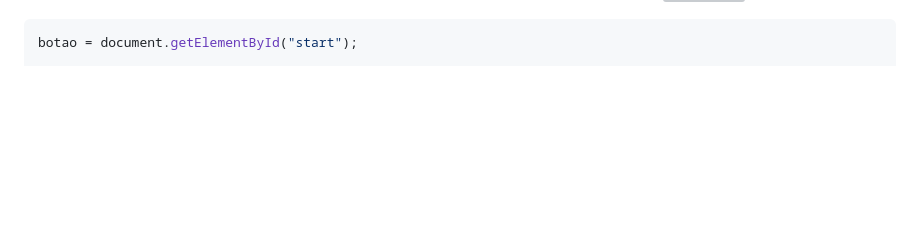
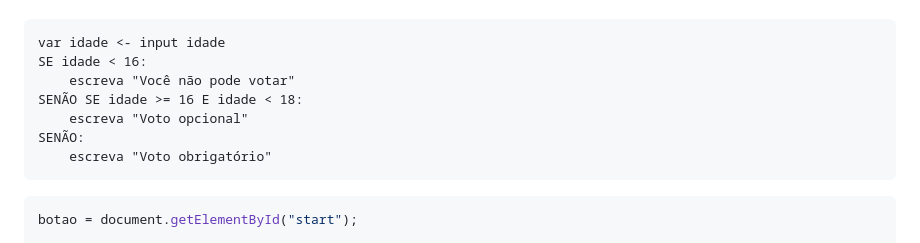
Before and after one commit to caio-alcantara/exercicio_s07, a Markdown page: lista_02.md, the part around the change printed below. Rendered like a GitHub page; blank space fills up the shorter version; grey boxes are pictures that could not be loaded.

Commit message:
Adiciona questao 7

````diff
--- a/lista_02.md
+++ b/lista_02.md
@@ -256,4 +257,15 @@ D) Gerenciar a lógica do jogo e a sincronização de eventos em jogos multiplay
 **Resposta**:
+```
+var idade <- input idade
+SE idade < 16:
+    escreva "Você não pode votar"
+SENÃO SE idade >= 16 E idade < 18:
+    escreva "Voto opcional"
+SENÃO:
+    escreva "Voto obrigatório"
+```
+
+
 ``` javascript
 botao = document.getElementById("start");
 
````
Also changed, not shown: other parts of lista_02.md (+2 -1 lines).
